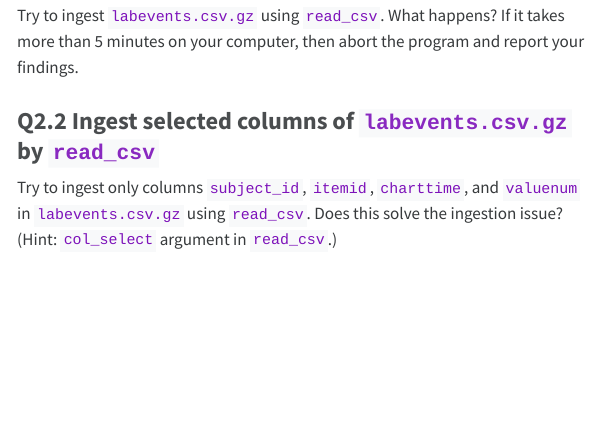
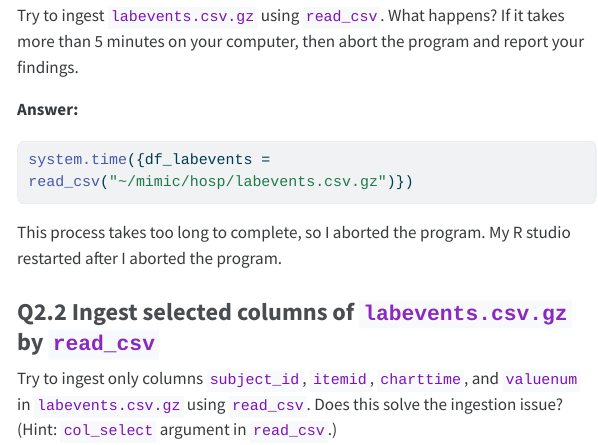
Before and after one commit to YueShu-2023/biostat-203b-2024-winter-, a Quarto document (HW2/HW2sol.qmd): the page in a window 1100 px wide, from 2960 px down. The pictures show the output file HW2/HW2sol.html that the author committed with the source, opened offline; menus at the side of the page are left out; long lines of code are wrapped.

Commit message:
finish Q2.1

````diff
--- a/HW2/HW2sol.qmd
+++ b/HW2/HW2sol.qmd
@@ -134,3 +134,8 @@ zcat < ~/mimic/hosp/labevents.csv.gz | head -10
 
 Try to ingest `labevents.csv.gz` using `read_csv`. What happens? If it takes more than 5 minutes on your computer, then abort the program and report your findings.
 
+**Answer:**
+```{r}
+system.time({df_labevents = read_csv("~/mimic/hosp/labevents.csv.gz")})
+```
+This process takes too long to complete, so I aborted the program. My R studio restarted after I aborted the program.
````
Also changed, not shown: HW2/HW2sol.html, HW2/HW2sol.qmd (6 more changed lines).
